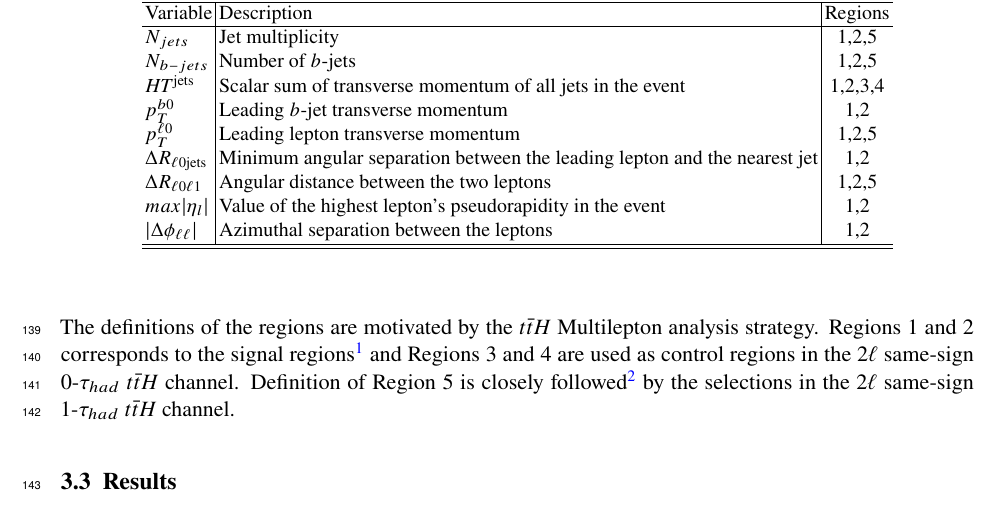
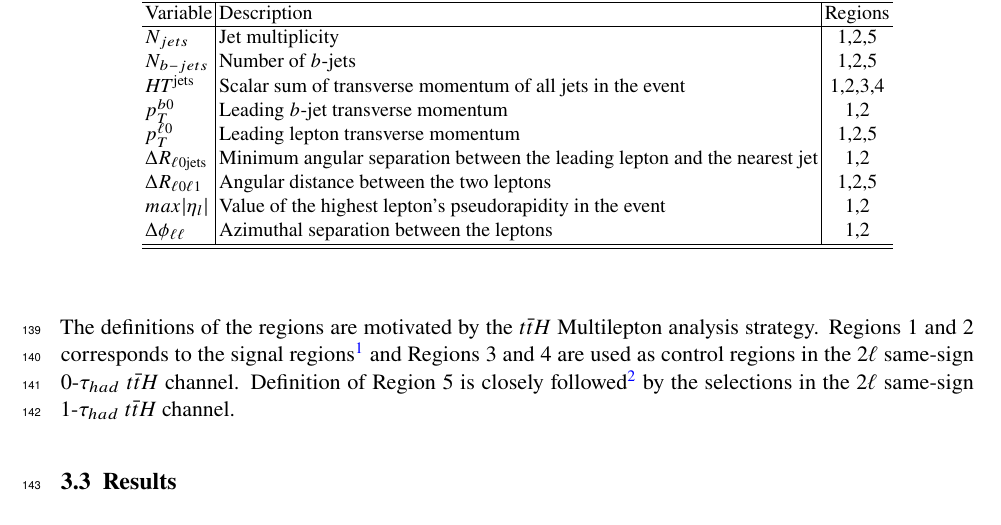
Before and after one commit to grevtsovkirill/tth_bkg_note, a LaTeX document (tthbkgpubnote.tex, which reads Tex/ttV.tex): part of page 17 of 29, cut so that both start at the same text. Compiled offline with pdfLaTeX.

Commit message:
minor table change

```diff
--- a/Tex/ttV.tex
+++ b/Tex/ttV.tex
@@ -111,7 +111,7 @@ $p_T^{b0}$       &      Leading $b$-jet transverse momentum       &   1,2      \
 $\Delta R _{ \ell 0\mathrm{jets} }$      &     Minimum angular separation between the leading lepton and the nearest jet         &  1,2       \\ %\hline
 $\Delta R _{\ell 0\ell1 }$      &       Angular distance between the two leptons      &    1,2,5    \\ %\hline
 $max |\eta _l|$      &    Value of the highest lepton's pseudorapidity in the event        &     1,2    \\ %\hline
-    $|\Delta \phi _{\ell \ell }|$    &    Azimuthal separation between the leptons         & 1,2    \\
+    $\Delta \phi _{\ell \ell }$    &    Azimuthal separation between the leptons         & 1,2    \\
     \hline\hline
 \end{tabular}
 }
```
